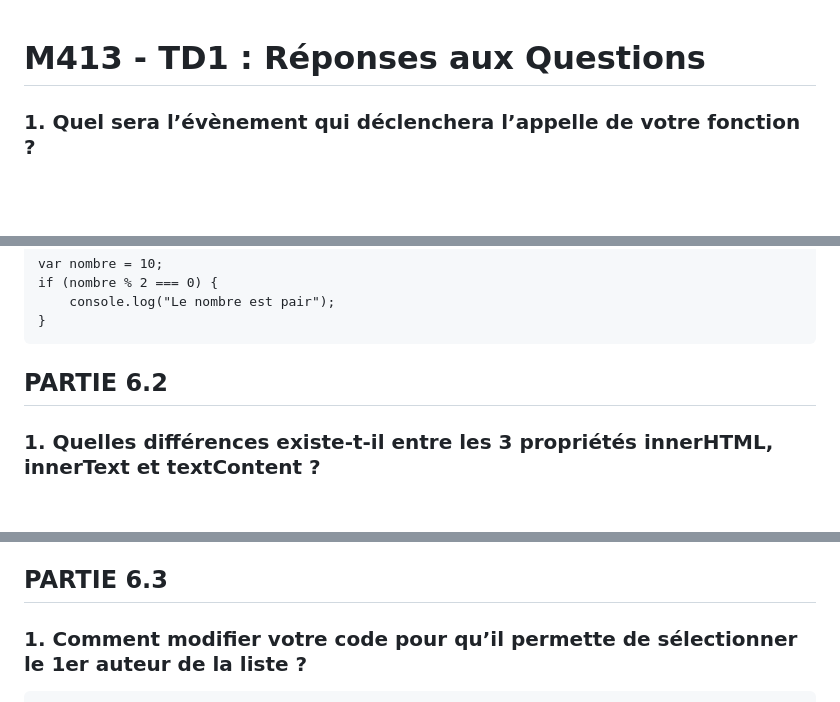
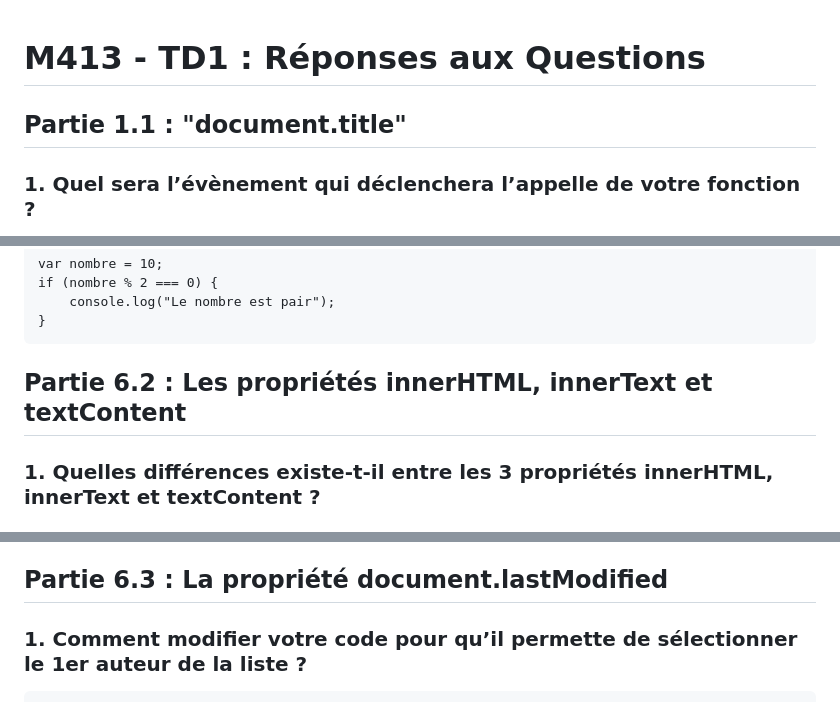
Before and after one commit to Akira98000/js.learning.courses, a Markdown page: README.md, 3 parts joined by grey strips. GitHub-like rendering; blank space fills up the shorter version.

````diff
--- a/README.md
+++ b/README.md
@@ -1,5 +1,6 @@
 # M413 - TD1 : Réponses aux Questions
 
+## Partie 1.1 : "document.title"
 ### 1. Quel sera l’évènement qui déclenchera l’appelle de votre fonction ?
 
 L'événement qui déclenchera l'appel de la fonction defineHeading1() est l'événement de chargement complet de la fenêtre (window.onload). Cet événement se déclenche lorsque tous les éléments de la page Web ont été chargés.
@@ -44,7 +45,7 @@ if (nombre % 2 === 0) {
 }
 ```
 
-## PARTIE 6.2
+## Partie 6.2 : Les propriétés innerHTML, innerText et textContent
 
 ### 1. Quelles différences existe-t-il entre les 3 propriétés innerHTML, innerText et textContent ?
 
@@ -64,7 +65,7 @@ if (nombre % 2 === 0) {
 > Lorsque vous utilisez textContent pour définir le contenu d'un élément, vous pouvez affecter uniquement du texte sans balisage HTML, mais cela remplacera également tout le contenu existant, y compris les balises et les nœuds de texte descendants.
 
 
-## PARTIE 6.3
+## Partie 6.3 : La propriété document.lastModified
 ### 1. Comment modifier votre code pour qu’il permette de sélectionner le 1er auteur de la liste ?
 
 ```
````
